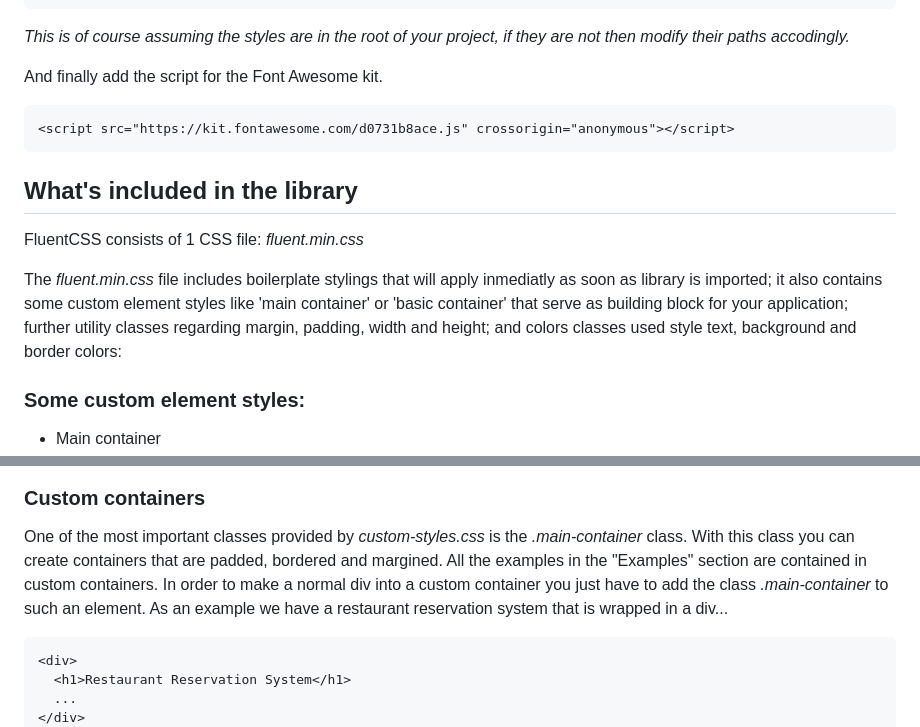
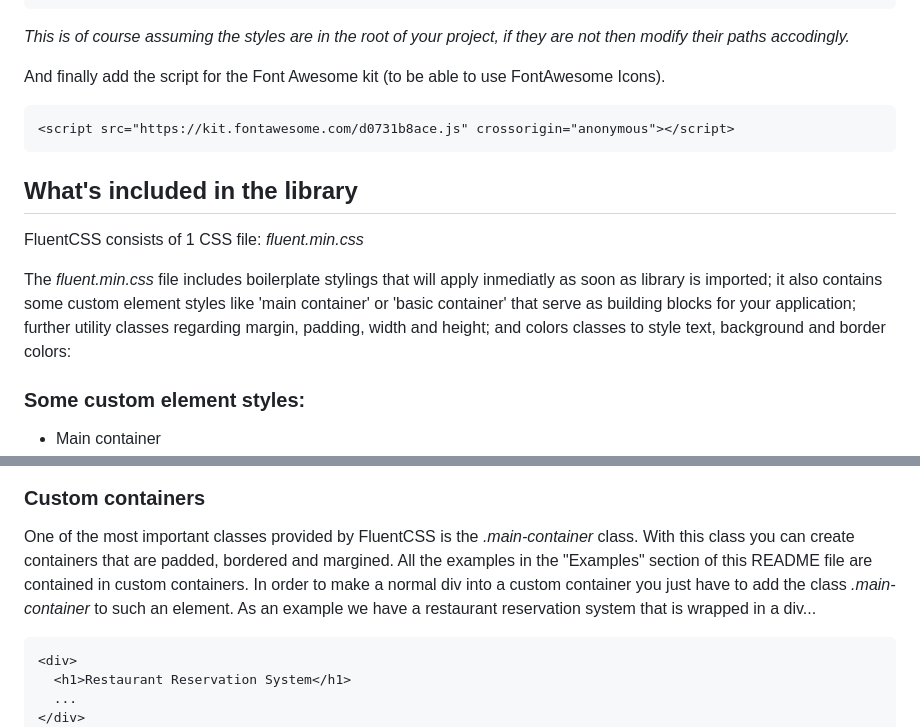
Before and after one commit to manuel12/fluent-css, a Markdown page: README.md, 2 parts joined by grey strips. Drawn GitHub-style.

Commit message:
Fixed typos named library file fluent.min.css

```diff
--- a/README.md
+++ b/README.md
@@ -40,7 +40,7 @@ In order to import FluentCSS simply add the two library links on the head tag of
 
 _This is of course assuming the styles are in the root of your project, if they are not then modify their paths accodingly._
 
-And finally add the script for the Font Awesome kit.
+And finally add the script for the Font Awesome kit (to be able to use FontAwesome Icons).
 
     <script src="https://kit.fontawesome.com/d0731b8ace.js" crossorigin="anonymous"></script>
 
@@ -48,7 +48,7 @@ And finally add the script for the Font Awesome kit.
 
 FluentCSS consists of 1 CSS file: _fluent.min.css_
 
-The _fluent.min.css_ file includes boilerplate stylings that will apply inmediatly as soon as library is imported; it also contains some custom element styles like 'main container' or 'basic container' that serve as building block for your application; further utility classes regarding margin, padding, width and height; and colors classes used style text, background and border colors:
+The _fluent.min.css_ file includes boilerplate stylings that will apply inmediatly as soon as library is imported; it also contains some custom element styles like 'main container' or 'basic container' that serve as building blocks for your application; further utility classes regarding margin, padding, width and height; and colors classes to style text, background and border colors:
 
 ### Some custom element styles:
 
@@ -110,7 +110,7 @@ So for example, if you have a heading element that you want to update to a headi
 
 ### Custom containers
 
-One of the most important classes provided by _custom-styles.css_ is the _.main-container_ class. With this class you can create containers that are padded, bordered and margined. All the examples in the "Examples" section are contained in custom containers. In order to make a normal div into a custom container you just have to add the class _.main-container_ to such an element. As an example we have a restaurant reservation system that is wrapped in a div...
+One of the most important classes provided by FluentCSS is the _.main-container_ class. With this class you can create containers that are padded, bordered and margined. All the examples in the "Examples" section of this README file are contained in custom containers. In order to make a normal div into a custom container you just have to add the class _.main-container_ to such an element. As an example we have a restaurant reservation system that is wrapped in a div...
 
     <div>
       <h1>Restaurant Reservation System</h1>
```
Also changed, not shown: other parts of README.md (+1 -1 lines).
